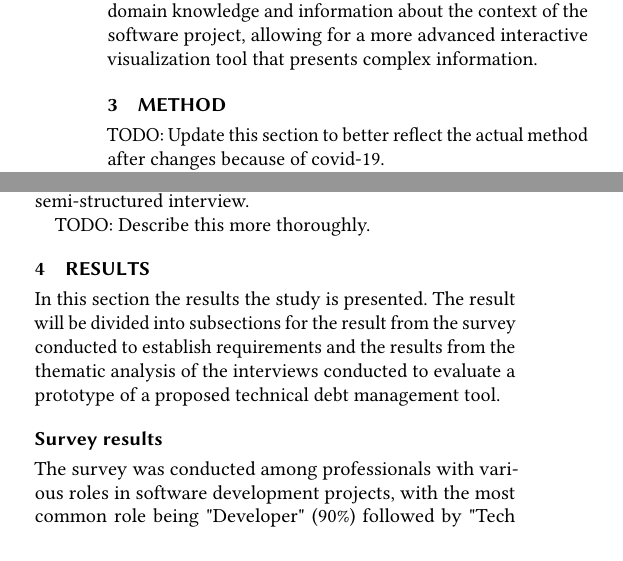
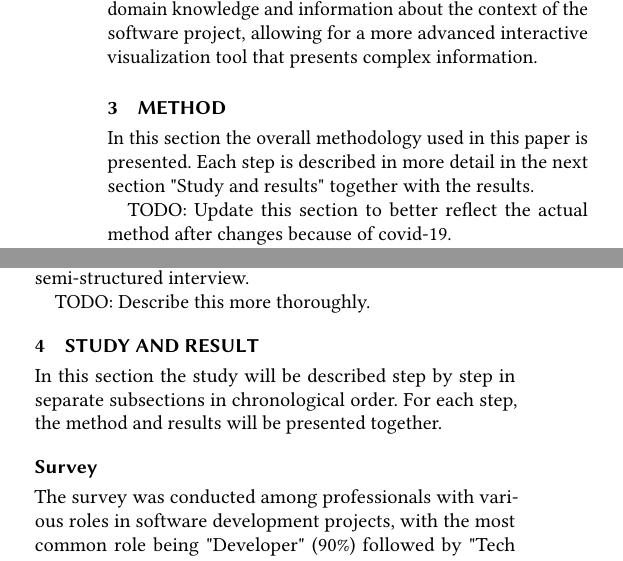
Before and after one commit to axelekwall/thesis, a LaTeX thesis (thesis.tex, which reads Sections/Method.tex, Sections/Results.tex): two parts of the columns of page 3 of 5, joined at a grey line, cut so that both start at the same text. The pictures show the PDF file thesis.pdf that the author committed with the source.

Commit message:
add description for each section

```diff
--- a/Sections/Method.tex
+++ b/Sections/Method.tex
@@ -2,6 +2,7 @@
 %% half page
 
 \section{Method}
+In this section the overall methodology used in this paper is presented. Each step is described in more detail in the next section "Study and results" together with the results.
 
 TODO: Update this section to better reflect the actual method after changes because of covid-19.
 
--- a/Sections/Results.tex
+++ b/Sections/Results.tex
@@ -1,11 +1,13 @@
 
 %% 4-5 pages
 
-\section{Results}
-In this section the results the study is presented.
-The result will be divided into subsections for the result from the survey conducted to establish requirements and the results from the thematic analysis of the interviews conducted to evaluate a prototype of a proposed technical debt management tool.
+\section{Study and Result}
+In this section the study will be described step by step in separate subsections in chronological order.
+For each step, the method and results will be presented together.
 
-\subsection{Survey results}
+%% The result will be divided into subsections for the result from the survey conducted to establish requirements and the results from the thematic analysis of the interviews conducted to evaluate a prototype of a proposed technical debt management tool.
+
+\subsection{Survey}
 The survey was conducted among professionals with various roles in software development projects, with the most common role being "Developer" (90\%) followed by "Tech Lead or Project Manager" (60\%) and "DevOps" (20\%).
 The number of respondents was 20 with mixed and somewhat evenly distributed level of experience between "less than 5 years" (40\%), "between 6 and 10 years" (25\%) and "more than 10 years" (35\%).
 All but one (95\%) of the respondents were familiar with the term "Technical Debt" indicating that the respondent have a understanding of the concept and thus the required prior knowledge to be able to provide relevant answers in the survey.
@@ -74,7 +76,10 @@ The idea of a tool to help a team schedule and prioritize technical debt also su
   "Maybe a 'queue' of topics we have decided is tech debt and for how long they have not been addressed. Otherwise, a solution for the current standards and ways of working with notifications for 'now you have not reviewed this in X months'. Making a tool which proactively helps you schedule tech debt fixing which is open and transparent to both managers and developers." (respondent 15)
 \end{quote}
 
-\subsection{Interview results}
+\subsection{Prototype}
+
+
+\subsection{Interviews}
 Based on the data collected and analyzed from the survey, a prototype of a tool was designed and developed with the goal to be a common source of information about a software development teams strategy and priorities regarding technical debt and a platform for discussion and decisions about technical debt in a software project.
 The prototype was then evaluated through semi-structured interviews with users in which the users were able to interact with and explore the interactive prototype.
 
```
Also changed, not shown: Sections/Research.tex (+1 -0 lines), thesis.pdf, 1 other file.
